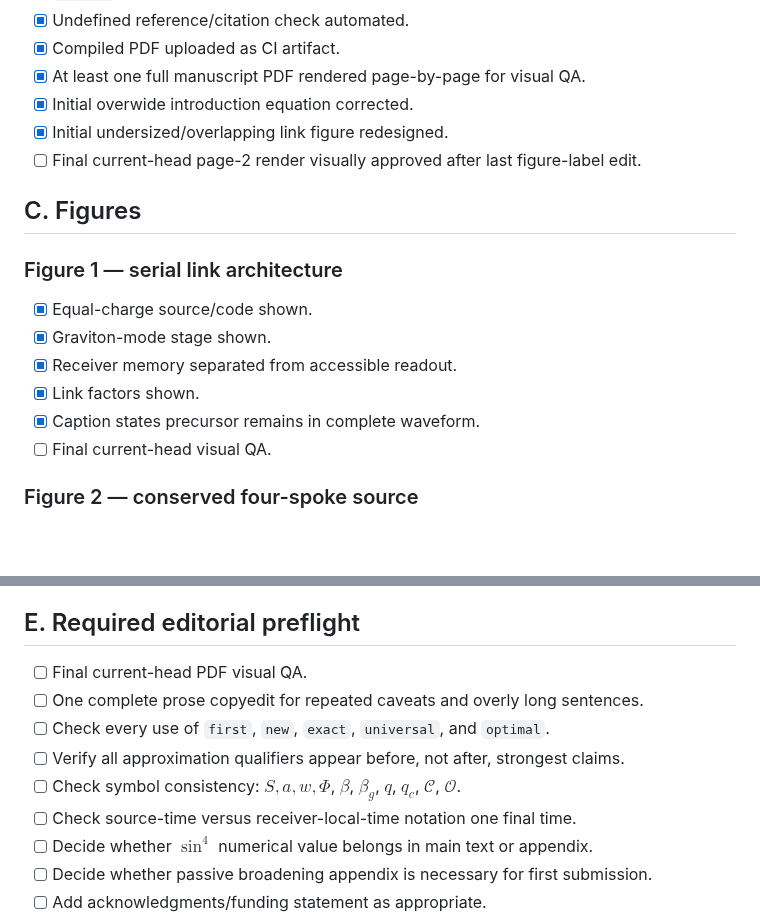
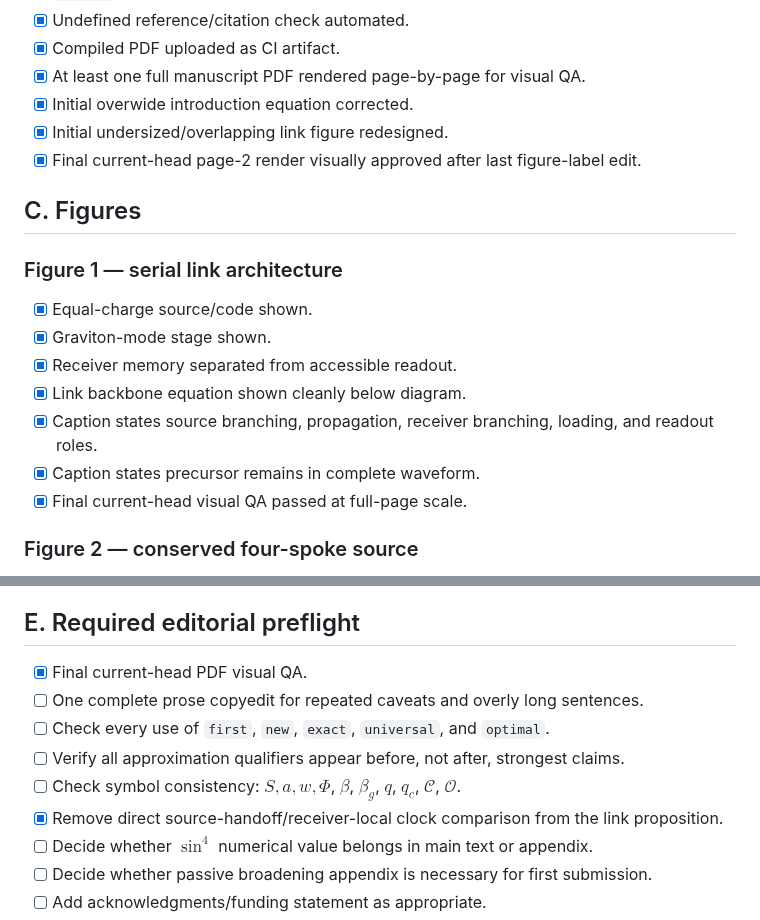
Before and after one commit to Kajin-0/gedanken, a Markdown page: experiments/01-causal-quantum-branch-information/PRD_SUBMISSION_CHECKLIST_V7.md, 2 parts joined by grey strips. Drawn GitHub-style; blank space fills up the shorter version.

Commit message:
Mark final V7 visual QA complete

```diff
--- a/experiments/01-causal-quantum-branch-information/PRD_SUBMISSION_CHECKLIST_V7.md
+++ b/experiments/01-causal-quantum-branch-information/PRD_SUBMISSION_CHECKLIST_V7.md
@@ -33,7 +33,7 @@
 - [x] At least one full manuscript PDF rendered page-by-page for visual QA.
 - [x] Initial overwide introduction equation corrected.
 - [x] Initial undersized/overlapping link figure redesigned.
-- [ ] Final current-head page-2 render visually approved after last figure-label edit.
+- [x] Final current-head page-2 render visually approved after last figure-label edit.
 
 ## C. Figures
 
@@ -42,9 +42,10 @@
 - [x] Equal-charge source/code shown.
 - [x] Graviton-mode stage shown.
 - [x] Receiver memory separated from accessible readout.
-- [x] Link factors shown.
+- [x] Link backbone equation shown cleanly below diagram.
+- [x] Caption states source branching, propagation, receiver branching, loading, and readout roles.
 - [x] Caption states precursor remains in complete waveform.
-- [ ] Final current-head visual QA.
+- [x] Final current-head visual QA passed at full-page scale.
 
 ### Figure 2 — conserved four-spoke source
 
@@ -73,12 +74,12 @@
 
 ## E. Required editorial preflight
 
-- [ ] Final current-head PDF visual QA.
+- [x] Final current-head PDF visual QA.
 - [ ] One complete prose copyedit for repeated caveats and overly long sentences.
 - [ ] Check every use of `first`, `new`, `exact`, `universal`, and `optimal`.
 - [ ] Verify all approximation qualifiers appear before, not after, strongest claims.
 - [ ] Check symbol consistency: $S,a,w,\Phi$, $\beta$, $\beta_g$, $q$, $q_c$, $\mathcal C$, $\mathcal O$.
-- [ ] Check source-time versus receiver-local-time notation one final time.
+- [x] Remove direct source-handoff/receiver-local clock comparison from the link proposition.
 - [ ] Decide whether $\sin^4$ numerical value belongs in main text or appendix.
 - [ ] Decide whether passive broadening appendix is necessary for first submission.
 - [ ] Add acknowledgments/funding statement as appropriate.
```
